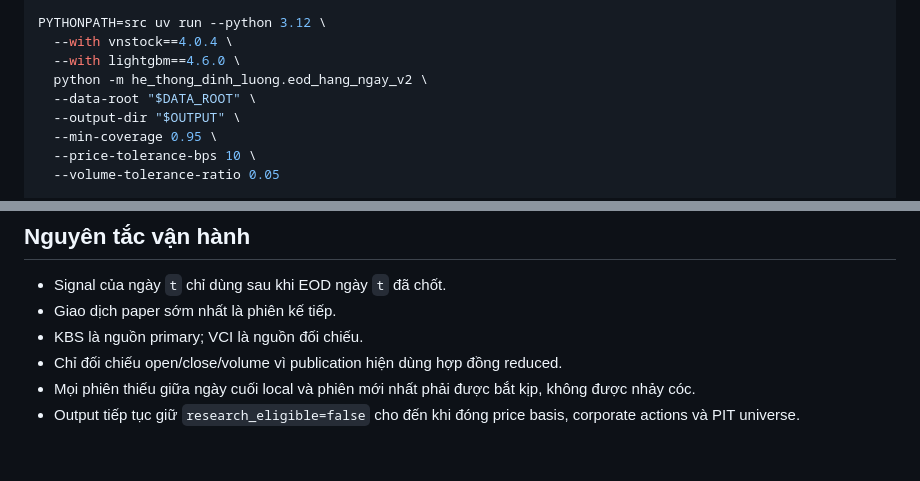
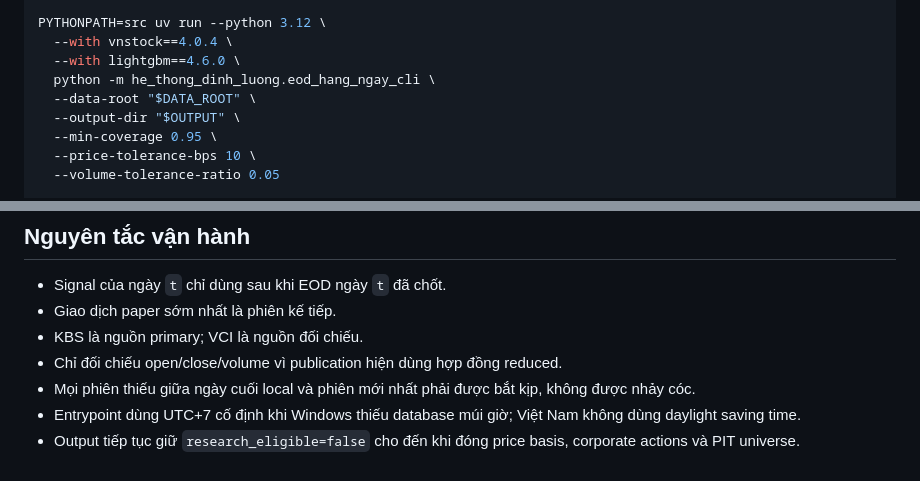
Before and after one commit to Tienkhoaa2908/vn-quant-system, a Markdown page: tai_lieu/runbook_eod_hang_ngay.md, 2 parts joined by grey strips. GitHub-like rendering.

Commit message:
EOD: dùng entrypoint cross-platform

```diff
--- a/tai_lieu/runbook_eod_hang_ngay.md
+++ b/tai_lieu/runbook_eod_hang_ngay.md
@@ -79,7 +79,7 @@ test -f "$DATA_ROOT/prediction_input.zip" || {
 PYTHONPATH=src uv run --python 3.12 \
   --with vnstock==4.0.4 \
   --with lightgbm==4.6.0 \
-  python -m he_thong_dinh_luong.eod_hang_ngay_v2 \
+  python -m he_thong_dinh_luong.eod_hang_ngay_cli \
   --data-root "$DATA_ROOT" \
   --output-dir "$OUTPUT" \
   --min-coverage 0.95 \
@@ -178,4 +178,5 @@ Nguồn mới trả dữ liệu khác với publication đã khóa cho cùng mã
 - KBS là nguồn primary; VCI là nguồn đối chiếu.
 - Chỉ đối chiếu open/close/volume vì publication hiện dùng hợp đồng reduced.
 - Mọi phiên thiếu giữa ngày cuối local và phiên mới nhất phải được bắt kịp, không được nhảy cóc.
+- Entrypoint dùng UTC+7 cố định khi Windows thiếu database múi giờ; Việt Nam không dùng daylight saving time.
 - Output tiếp tục giữ `research_eligible=false` cho đến khi đóng price basis, corporate actions và PIT universe.
```
